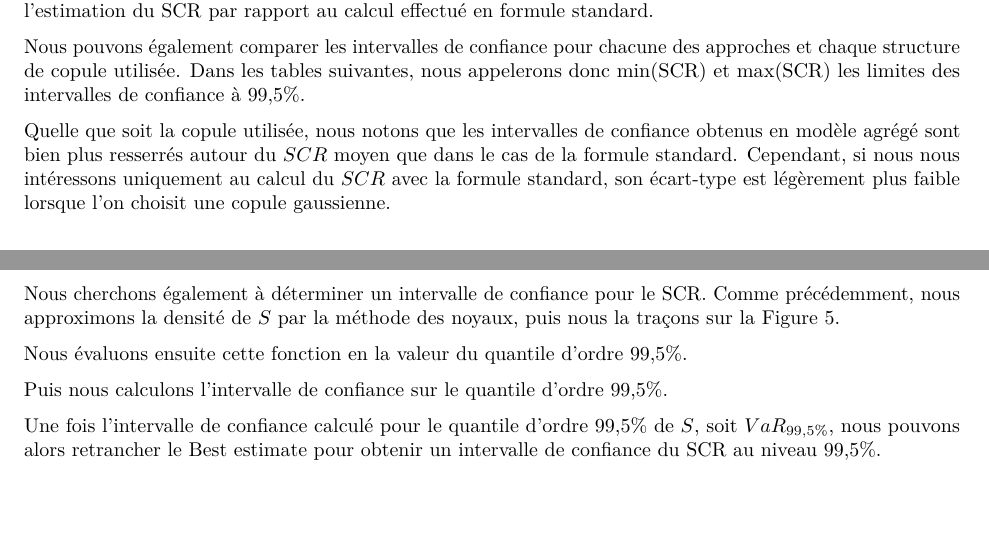
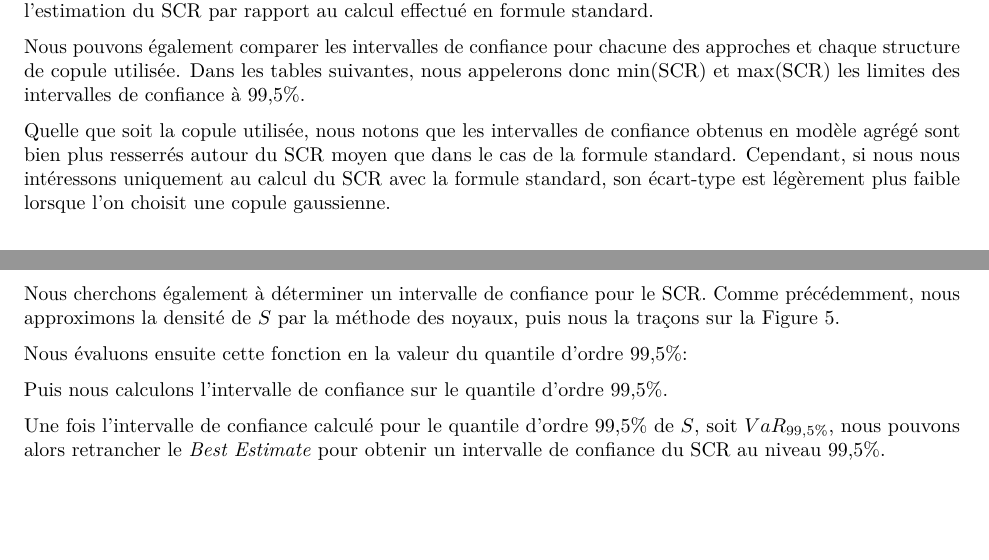
Before and after one commit to fsalaun29/R-ENSAE-Solva2, an R Markdown document (Projet.Rmd): two parts of pages 4 and 6 of 7, joined at a grey line, cut so that both start at the same text. Rendered offline with R 4.5, knitr and Pandoc, then LaTeX, with nearby package versions; the code chunks are not run, so their results and figures are left out.

Commit message:
Correction coquilles - version finale

````diff
--- a/Projet.Rmd
+++ b/Projet.Rmd
@@ -443,7 +444,7 @@ df_comp_clayton <- data.frame("Formule standard" = c(IC_FS_clayton[1], SCR_FS_cl
 xtable(df_comp_norm, caption = "Récapitulatif des SCR calculés pour la copule gaussienne", align = c('c', 'c', 'c'))
 xtable(df_comp_clayton, caption = "Récapitulatif des SCR calculés pour la copule de Clayton", align = c('c', 'c', 'c'))
 ```
-Quelle que soit la copule utilisée, nous notons que les intervalles de confiance obtenus en modèle agrégé sont bien plus resserrés autour du $SCR$ moyen que dans le cas de la formule standard. Cependant, si nous nous intéressons uniquement au calcul du $SCR$ avec la formule standard, son écart-type est légèrement plus faible lorsque l'on choisit une copule gaussienne.
+Quelle que soit la copule utilisée, nous notons que les intervalles de confiance obtenus en modèle agrégé sont bien plus resserrés autour du $\mathrm{SCR}$ moyen que dans le cas de la formule standard. Cependant, si nous nous intéressons uniquement au calcul du $\mathrm{SCR}$ avec la formule standard, son écart-type est légèrement plus faible lorsque l'on choisit une copule gaussienne.
 
 # Partie 2 - Agrégation des risques par somme aléatoire
 
@@ -716,11 +717,12 @@ ggplot(data.frame("S" = S_clayton), aes(x=S)) +
 ```
 
 Nous évaluons ensuite cette fonction en la valeur du quantile d'ordre
-99,5%.
+99,5%:
 
 ```{r}
 VaR_S_clayton <- quantile(S_clayton, probs = 0.995)[[1]]
 fS_q_995 <- approx(density_S_clayton$x, density_S_clayton$y, xout = VaR_S_clayton)$y
+cat(VaR_S_clayton)
 ```
 
 Puis nous calculons l'intervalle de confiance sur le quantile d'ordre
@@ -736,8 +738,7 @@ cat(paste0("[", round(CI[1]), ", ", round(CI[2]), "]"))
 ```
 
 Une fois l'intervalle de confiance calculé pour le quantile d'ordre
-99,5% de $S$, soit $VaR_{99,5\%}$, nous pouvons alors retrancher le Best
-estimate pour obtenir un intervalle de confiance du SCR au niveau 99,5%.
+99,5% de $S$, soit $VaR_{99,5\%}$, nous pouvons alors retrancher le *Best Estimate* pour obtenir un intervalle de confiance du SCR au niveau 99,5%.
 
 ```{r}
 IC_clayton <- CI-BE(S_clayton)
````
Also changed, not shown: Projet.Rmd (5 more changed lines).
